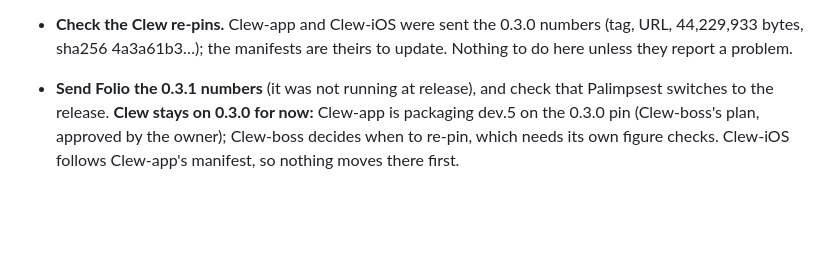
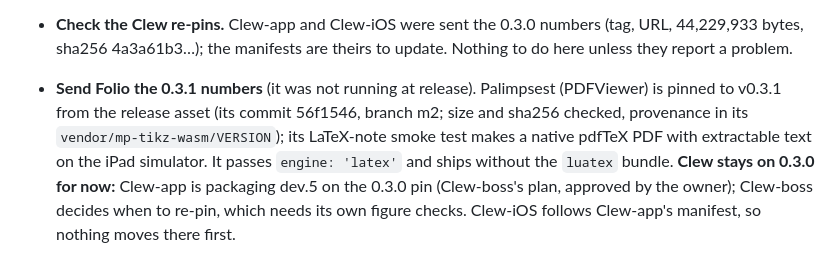
Before and after one commit to jmckalex/mp-tikz-wasm, a Markdown page: HANDOVER.md, the part around the change. Rendered like a GitHub page; blank space fills up the shorter version.

Commit message:
handover: Palimpsest is pinned to v0.3.1
Co-Authored-By: Claude Opus 5.5 (1M context) <noreply@anthropic.com>
Claude-Session: https://claude.ai/code/session_01GtDrtNSfP34nrWEUo3Br5e

```diff
--- a/HANDOVER.md
+++ b/HANDOVER.md
@@ -1330,8 +1330,12 @@ worth doing:
   numbers (tag, URL, 44,229,933 bytes, sha256 4a3a61b3…); the manifests are
   theirs to update. Nothing to do here unless they report a problem.
 
-- **Send Folio the 0.3.1 numbers** (it was not running at release), and check
-  that Palimpsest switches to the release. **Clew stays on 0.3.0 for now:**
+- **Send Folio the 0.3.1 numbers** (it was not running at release).
+  Palimpsest (PDFViewer) is pinned to v0.3.1 from the release asset (its
+  commit 56f1546, branch m2; size and sha256 checked, provenance in its
+  `vendor/mp-tikz-wasm/VERSION`); its LaTeX-note smoke test makes a native
+  pdfTeX PDF with extractable text on the iPad simulator. It passes
+  `engine: 'latex'` and ships without the `luatex` bundle. **Clew stays on 0.3.0 for now:**
   Clew-app is packaging dev.5 on the 0.3.0 pin (Clew-boss's plan, approved by
   the owner); Clew-boss decides when to re-pin, which needs its own figure
   checks. Clew-iOS follows Clew-app's manifest, so nothing moves there first.
```
